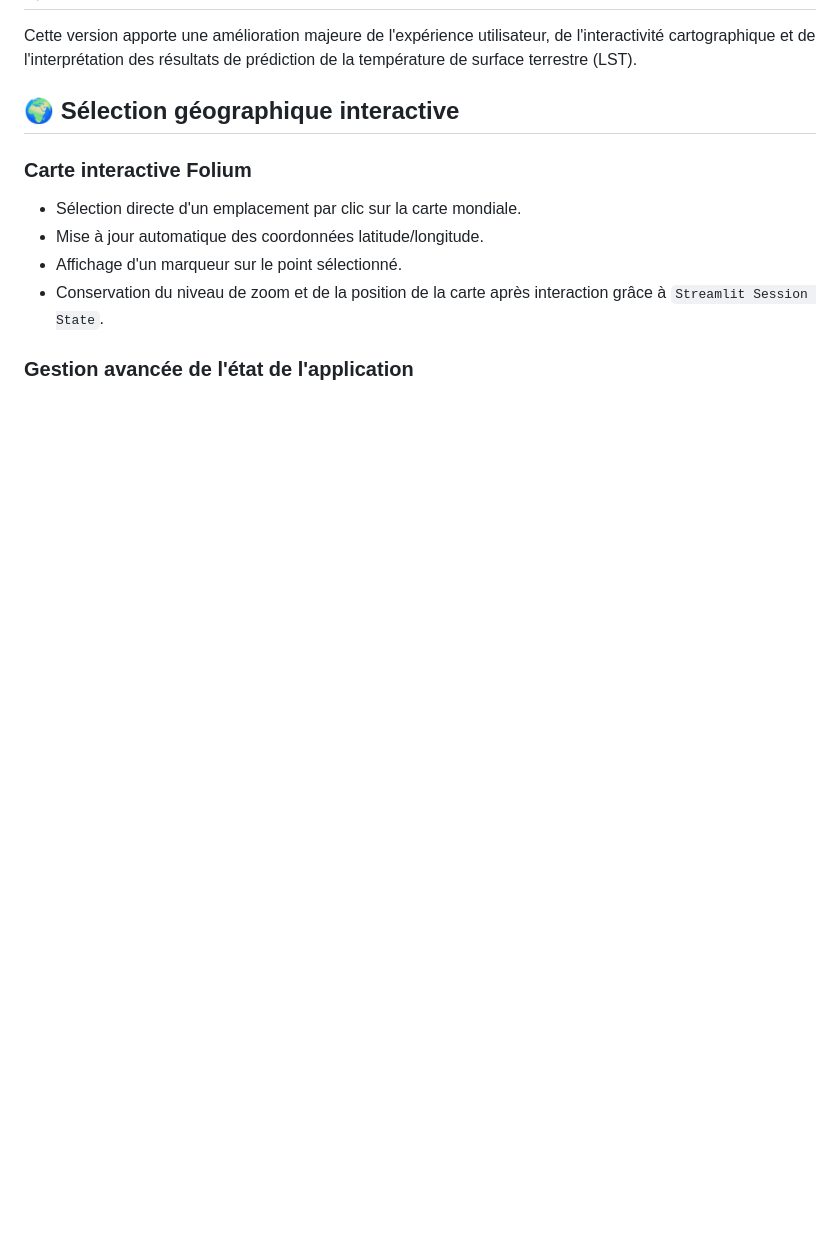
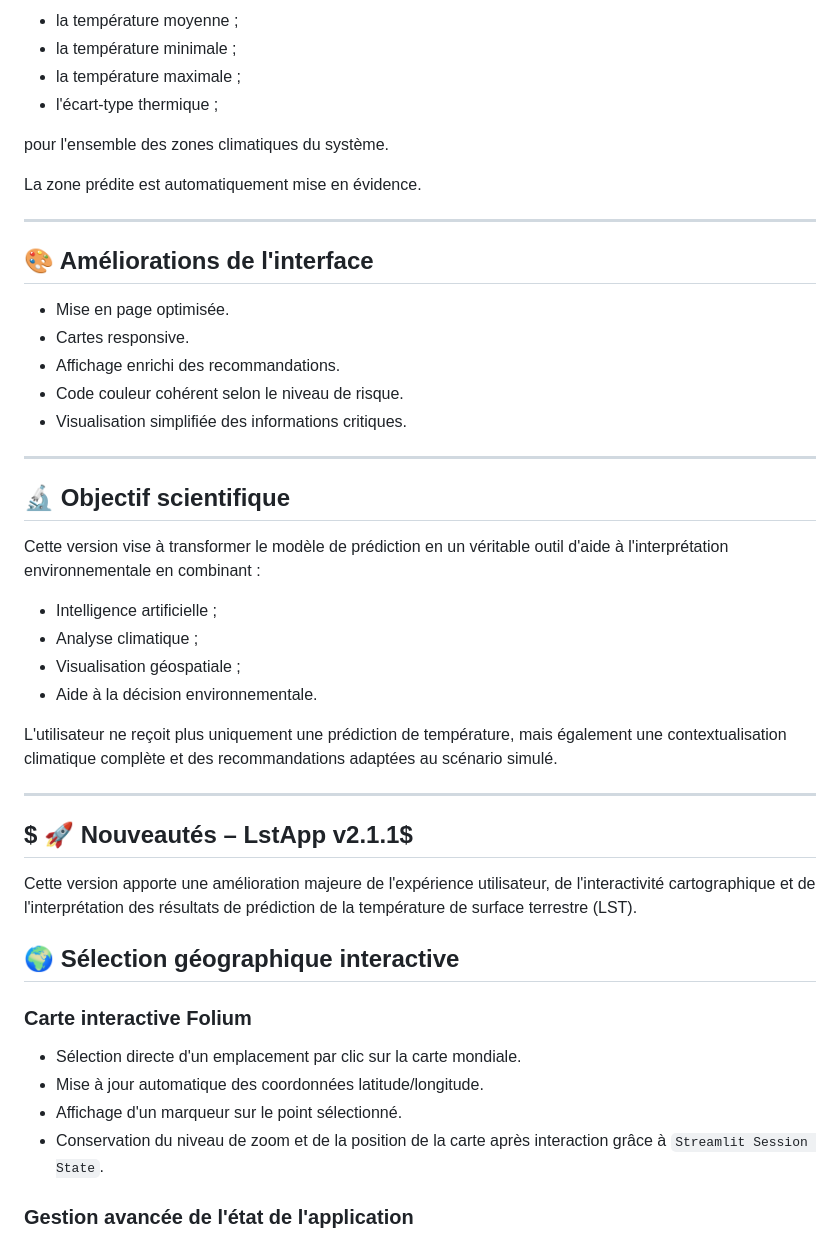
Before and after one commit to Lemtiel/Projet_Ing_10, a Markdown page: README.md, the part around one of its changes. Rendered like a GitHub page; blank space fills up the shorter version.

```diff
--- a/README.md
+++ b/README.md
@@ -5,3 +129,37 @@ Modélisation prédictive de la température de surface terrestre à partir de d
+- la température moyenne ;
+- la température minimale ;
+- la température maximale ;
+- l'écart-type thermique ;
+
+pour l'ensemble des zones climatiques du système.
+
+La zone prédite est automatiquement mise en évidence.
+
+---
+
+## 🎨 Améliorations de l'interface
+
+- Mise en page optimisée.
+- Cartes responsive.
+- Affichage enrichi des recommandations.
+- Code couleur cohérent selon le niveau de risque.
+- Visualisation simplifiée des informations critiques.
+
+---
+
+## 🔬 Objectif scientifique
+
+Cette version vise à transformer le modèle de prédiction en un véritable outil d'aide à l'interprétation environnementale en combinant :
+
+- Intelligence artificielle ;
+- Analyse climatique ;
+- Visualisation géospatiale ;
+- Aide à la décision environnementale.
+
+L'utilisateur ne reçoit plus uniquement une prédiction de température, mais également une contextualisation climatique complète et des recommandations adaptées au scénario simulé.
+
+---
+## $ 🚀 Nouveautés – LstApp v2.1.1$
 
 Cette version apporte une amélioration majeure de l'expérience utilisateur, de l'interactivité cartographique et de l'interprétation des résultats de prédiction de la température de surface terrestre (LST).
 
```
Also changed, not shown: other parts of README.md (+125 -1 lines).
